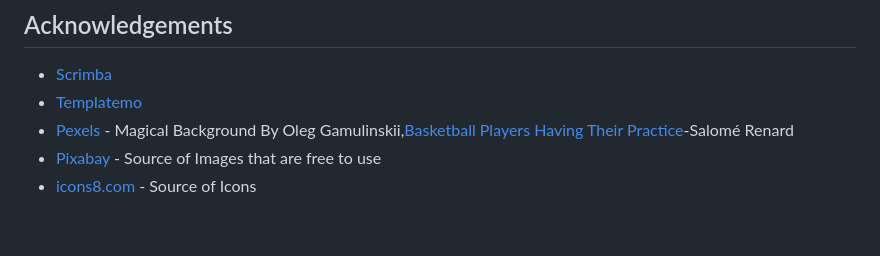
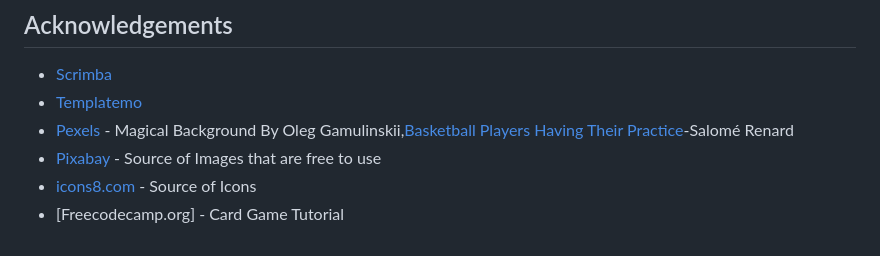
Before and after one commit to william1220/front-end-development-with-scrimba, a Markdown page: README.md, the part around the change. Rendered like a GitHub page.

Commit message:
docs: Updated Acknowledgements list

```diff
--- a/README.md
+++ b/README.md
@@ -63,3 +63,4 @@ This repository will be built based on Front-end Web Development Technology such
 * [Pexels](https://www.pexels.com/) - Magical Background By Oleg Gamulinskii,[Basketball Players Having Their Practice]( https://www.pexels.com/video/basketball-players-having-their-practice-1585618/)-Salomé Renard
 * [Pixabay](https://pixabay.com/) - Source of Images that are free to use
 * [icons8.com](https://icons8.com/) - Source of Icons
+* [Freecodecamp.org] - Card Game Tutorial
```
